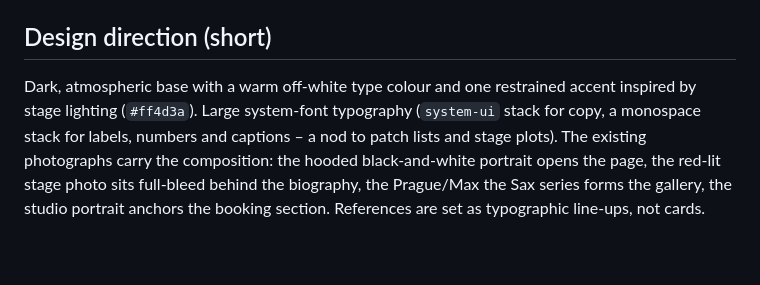
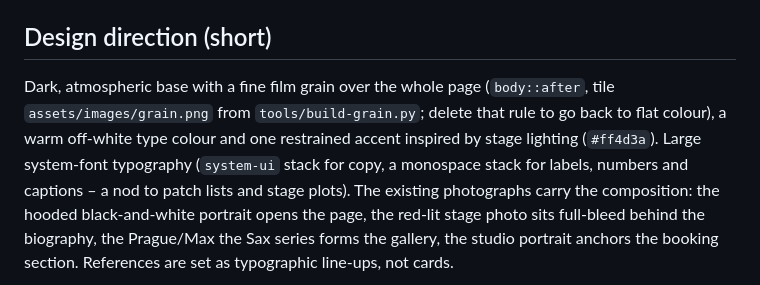
Before and after one commit to reichiClaw/reichi.com, a Markdown page: README.md, the part around the change. Drawn GitHub-style; blank space fills up the shorter version.

Commit message:
Document the grain texture
Co-authored-by: reichiClaw <reichiClaw@users.noreply.github.com>

```diff
--- a/README.md
+++ b/README.md
@@ -12,8 +12,10 @@ analytics or CAPTCHA service. Everything the site needs is in this repository.
 
 ## Design direction (short)
 
-Dark, atmospheric base with a warm off-white type colour and one restrained accent
-inspired by stage lighting (`#ff4d3a`). Large system-font typography (`system-ui` stack for
+Dark, atmospheric base with a fine film grain over the whole page (`body::after`, tile
+`assets/images/grain.png` from `tools/build-grain.py`; delete that rule to go back to flat
+colour), a warm off-white type colour and one restrained accent inspired by stage
+lighting (`#ff4d3a`). Large system-font typography (`system-ui` stack for
 copy, a monospace stack for labels, numbers and captions – a nod to patch lists and
 stage plots). The existing photographs carry the composition: the hooded black-and-white
 portrait opens the page, the red-lit stage photo sits full-bleed behind the biography,
```
Also changed, not shown: ASSETS.md (+6 -0 lines).
